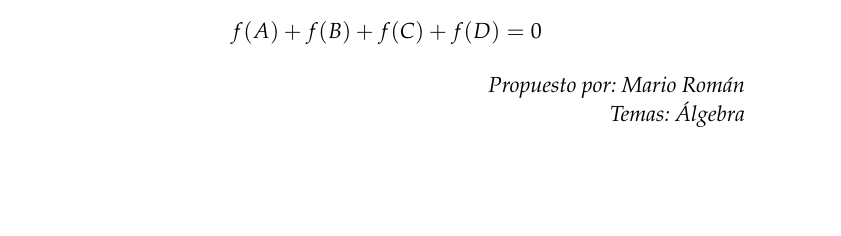
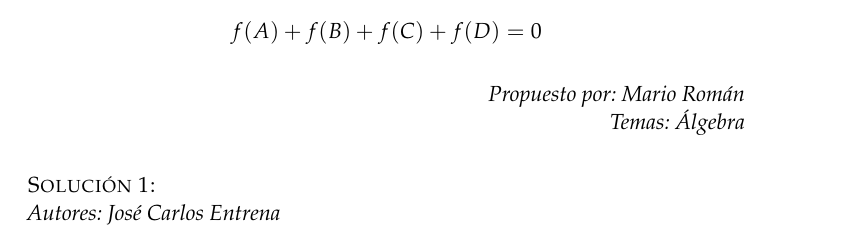
Before and after one commit to libreim/problemas, a LaTeX paper (problemas.tex): part of page 3 of 4 before the commit and part of page 3 of 5 after it, cut so that both start at the same text, the shorter picture padded with empty space. Compiled offline with pdfLaTeX.

Commit message:
Inicia la solución del problema 6

```diff
--- a/problemas.tex
+++ b/problemas.tex
@@ -288,3 +288,5 @@ Problemas planteados en el seminario} % Subtitle
     \end{gather*}
   \end{enunciado}
 
+  \begin{solucion}{José Carlos Entrena}
+    \begin{center}
```
Also changed, not shown: problema6.png (added), problemas.pdf, problemas.tex (5 more changed lines).
